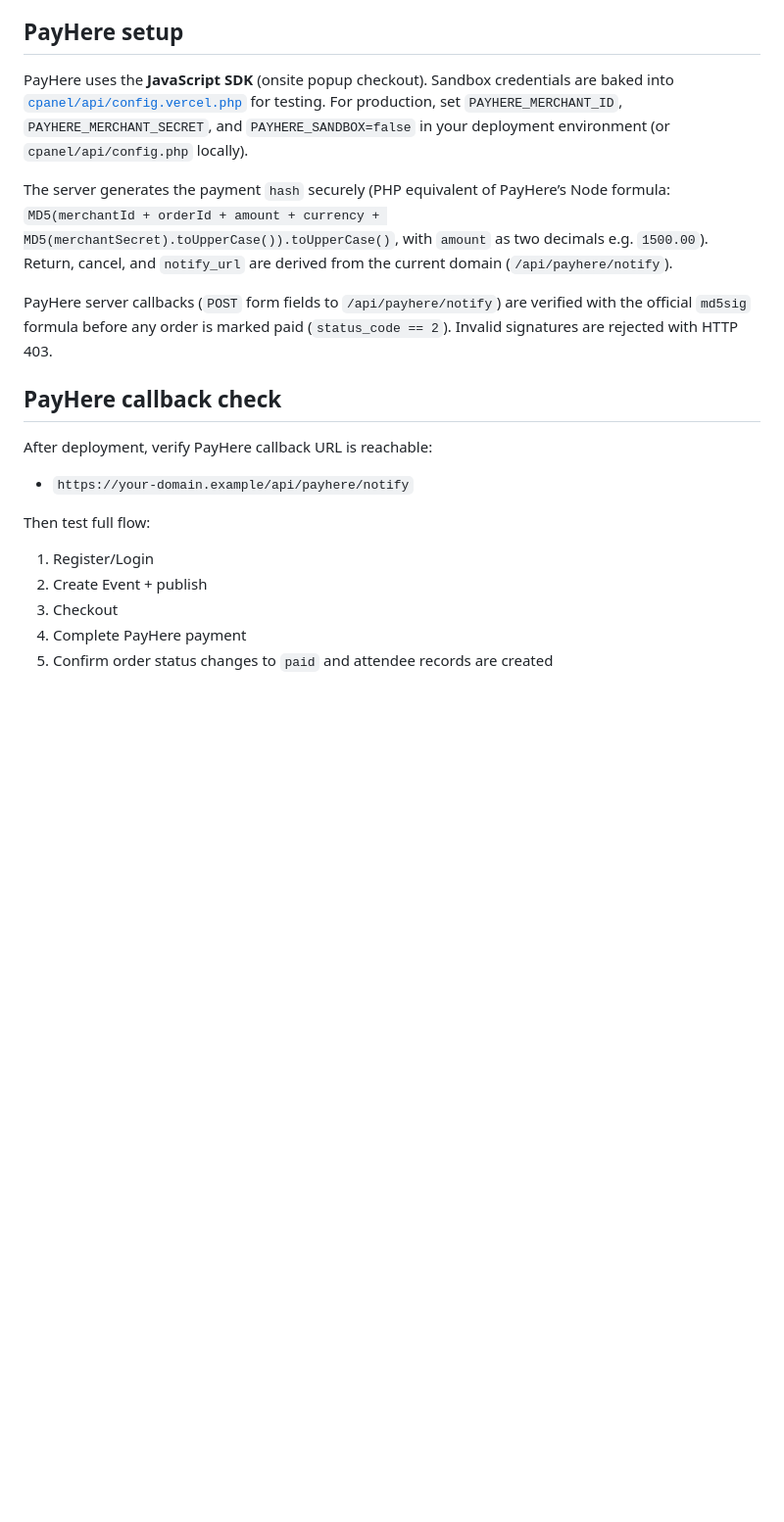
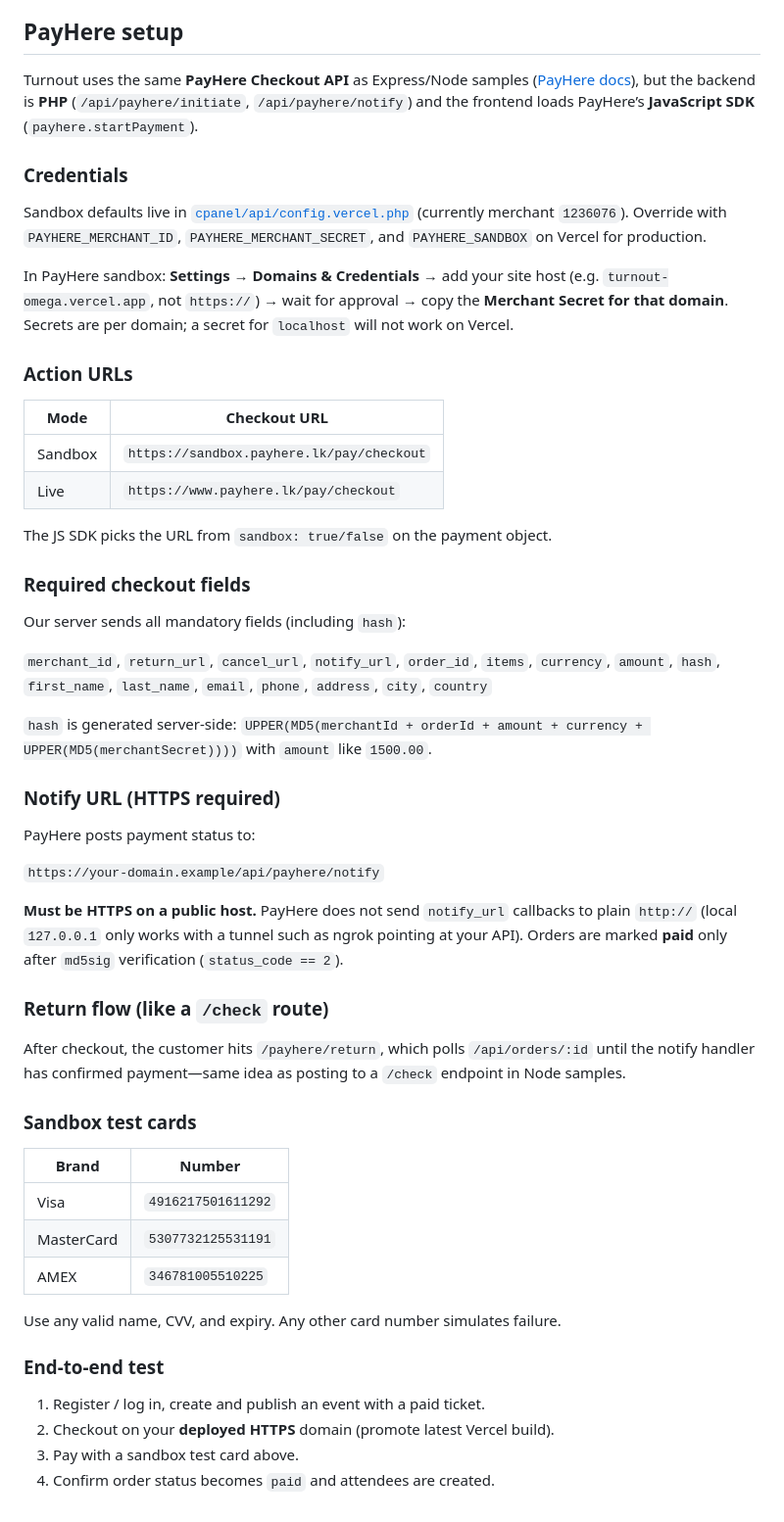
Before and after one commit to ramdev26/turnout, a Markdown page: README.md, the part around the change. Shown at 98% size. GitHub-like rendering; blank space fills up the shorter version.

Commit message:
Expand PayHere README with sandbox testing and API mapping
Co-authored-by: Ramesh Gamage <ramdev26@users.noreply.github.com>

```diff
--- a/README.md
+++ b/README.md
@@ -164,20 +164,56 @@ Organizers can connect a domain like `events.yourbrand.com` to a published event
 
 ## PayHere setup
 
-PayHere uses the **JavaScript SDK** (onsite popup checkout). Sandbox credentials are baked into [`cpanel/api/config.vercel.php`](cpanel/api/config.vercel.php) for testing. For production, set `PAYHERE_MERCHANT_ID`, `PAYHERE_MERCHANT_SECRET`, and `PAYHERE_SANDBOX=false` in your deployment environment (or `cpanel/api/config.php` locally).
+Turnout uses the same **PayHere Checkout API** as Express/Node samples ([PayHere docs](https://support.payhere.lk/api-&-mobile-sdk/checkout-api)), but the backend is **PHP** (`/api/payhere/initiate`, `/api/payhere/notify`) and the frontend loads PayHere’s **JavaScript SDK** (`payhere.startPayment`).
 
-The server generates the payment `hash` securely (PHP equivalent of PayHere’s Node formula: `MD5(merchantId + orderId + amount + currency + MD5(merchantSecret).toUpperCase()).toUpperCase()`, with `amount` as two decimals e.g. `1500.00`). Return, cancel, and `notify_url` are derived from the current domain (`/api/payhere/notify`).
+### Credentials
 
-PayHere server callbacks (`POST` form fields to `/api/payhere/notify`) are verified with the official `md5sig` formula before any order is marked paid (`status_code == 2`). Invalid signatures are rejected with HTTP 403.
+Sandbox defaults live in [`cpanel/api/config.vercel.php`](cpanel/api/config.vercel.php) (currently merchant `1236076`). Override with `PAYHERE_MERCHANT_ID`, `PAYHERE_MERCHANT_SECRET`, and `PAYHERE_SANDBOX` on Vercel for production.
 
-## PayHere callback check
+In PayHere sandbox: **Settings → Domains & Credentials** → add your site host (e.g. `turnout-omega.vercel.app`, not `https://`) → wait for approval → copy the **Merchant Secret for that domain**. Secrets are per domain; a secret for `localhost` will not work on Vercel.
 
-After deployment, verify PayHere callback URL is reachable:
-- `https://your-domain.example/api/payhere/notify`
+### Action URLs
 
-Then test full flow:
-1. Register/Login
-2. Create Event + publish
-3. Checkout
-4. Complete PayHere payment
-5. Confirm order status changes to `paid` and attendee records are created
+| Mode | Checkout URL |
+|------|----------------|
+| Sandbox | `https://sandbox.payhere.lk/pay/checkout` |
+| Live | `https://www.payhere.lk/pay/checkout` |
+
+The JS SDK picks the URL from `sandbox: true/false` on the payment object.
+
+### Required checkout fields
+
+Our server sends all mandatory fields (including `hash`):
+
+`merchant_id`, `return_url`, `cancel_url`, `notify_url`, `order_id`, `items`, `currency`, `amount`, `hash`, `first_name`, `last_name`, `email`, `phone`, `address`, `city`, `country`
+
+`hash` is generated server-side: `UPPER(MD5(merchantId + orderId + amount + currency + UPPER(MD5(merchantSecret))))` with `amount` like `1500.00`.
+
+### Notify URL (HTTPS required)
+
+PayHere posts payment status to:
+
+`https://your-domain.example/api/payhere/notify`
+
+**Must be HTTPS on a public host.** PayHere does not send `notify_url` callbacks to plain `http://` (local `127.0.0.1` only works with a tunnel such as ngrok pointing at your API). Orders are marked **paid** only after `md5sig` verification (`status_code == 2`).
+
+### Return flow (like a `/check` route)
+
+After checkout, the customer hits `/payhere/return`, which polls `/api/orders/:id` until the notify handler has confirmed payment—same idea as posting to a `/check` endpoint in Node samples.
+
+### Sandbox test cards
+
+| Brand | Number |
+|-------|--------|
+| Visa | `4916217501611292` |
+| MasterCard | `5307732125531191` |
+| AMEX | `346781005510225` |
+
+Use any valid name, CVV, and expiry. Any other card number simulates failure.
+
+### End-to-end test
+
+1. Register / log in, create and publish an event with a paid ticket.
+2. Checkout on your **deployed HTTPS** domain (promote latest Vercel build).
+3. Pay with a sandbox test card above.
+4. Confirm order status becomes `paid` and attendees are created.
```
